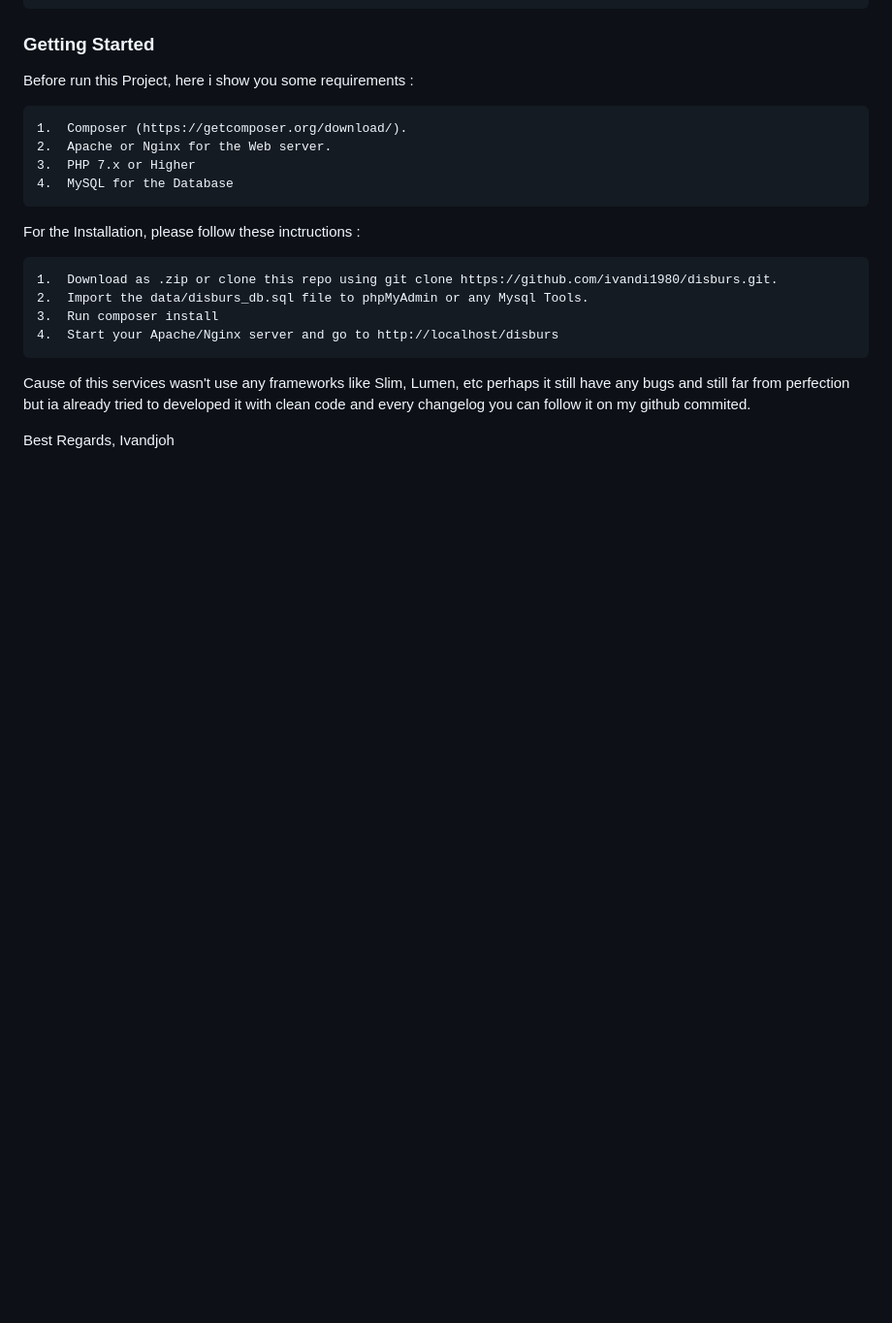
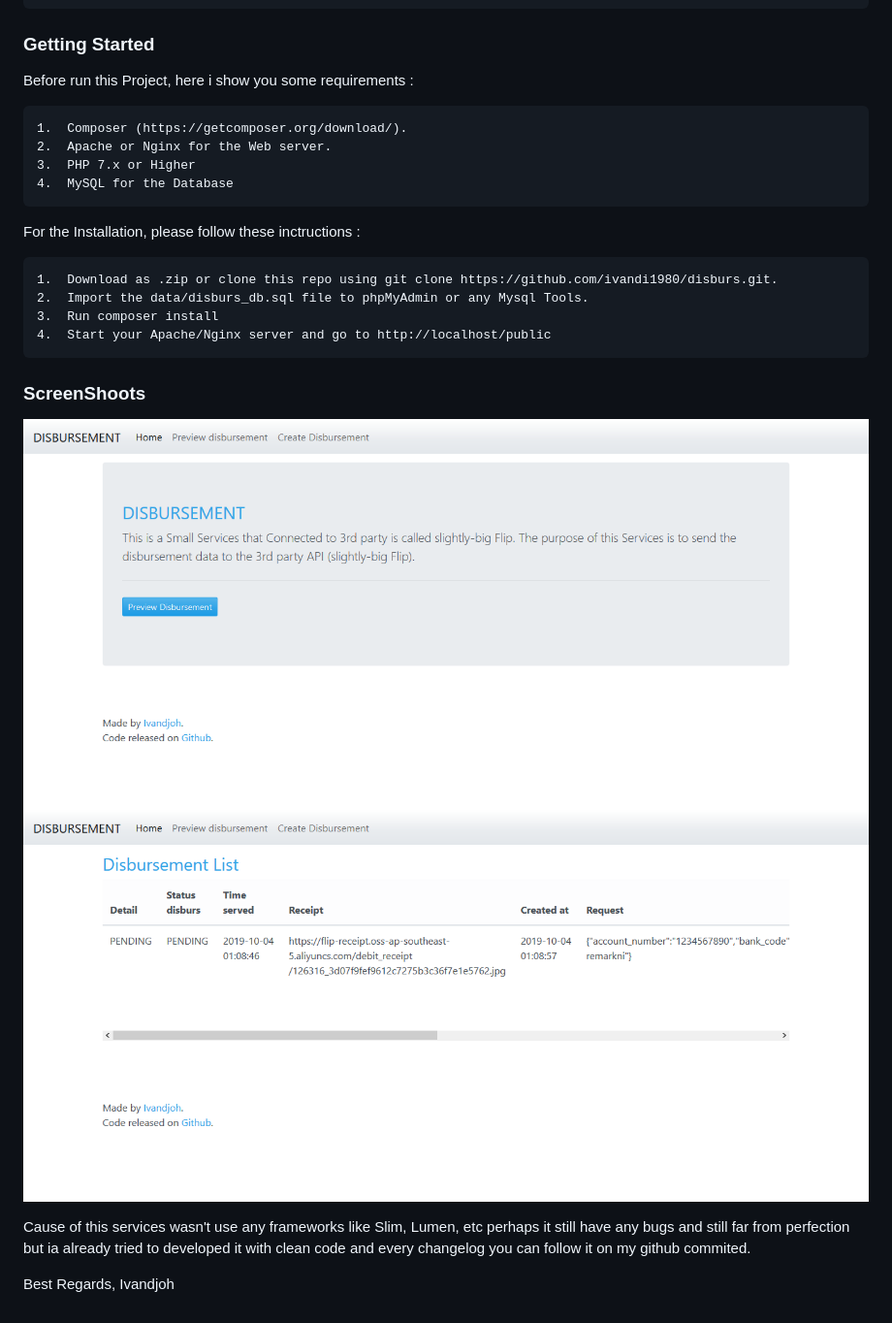
Before and after one commit to ivandj0h/disburs, a Markdown page: README.md, the part around the change. Shown at 97% size. Rendered like a GitHub page; pictures changed too: captured/home.png (added), captured/list.png (added); blank space fills up the shorter version.

Commit message:
modified Readme by added captured

```diff
--- a/README.md
+++ b/README.md
@@ -41,7 +41,13 @@ For the Installation, please follow these inctructions :
     1.  Download as .zip or clone this repo using git clone https://github.com/ivandi1980/disburs.git.
     2.  Import the data/disburs_db.sql file to phpMyAdmin or any Mysql Tools.
     3.  Run composer install
-    4.  Start your Apache/Nginx server and go to http://localhost/disburs
+    4.  Start your Apache/Nginx server and go to http://localhost/public
+
+### ScreenShoots
+![Dashboard](captured/home.png "This is the Home's Captured")
+![Dashboard](captured/list.png "This is the List's Captured")
+
+
 
 Cause of this services wasn't use any frameworks like Slim, Lumen, etc perhaps it still have any bugs and still far from perfection but ia already tried to developed it with clean code and every changelog you can follow it on my github commited.
 
```
Also changed, not shown: 7 other files.
